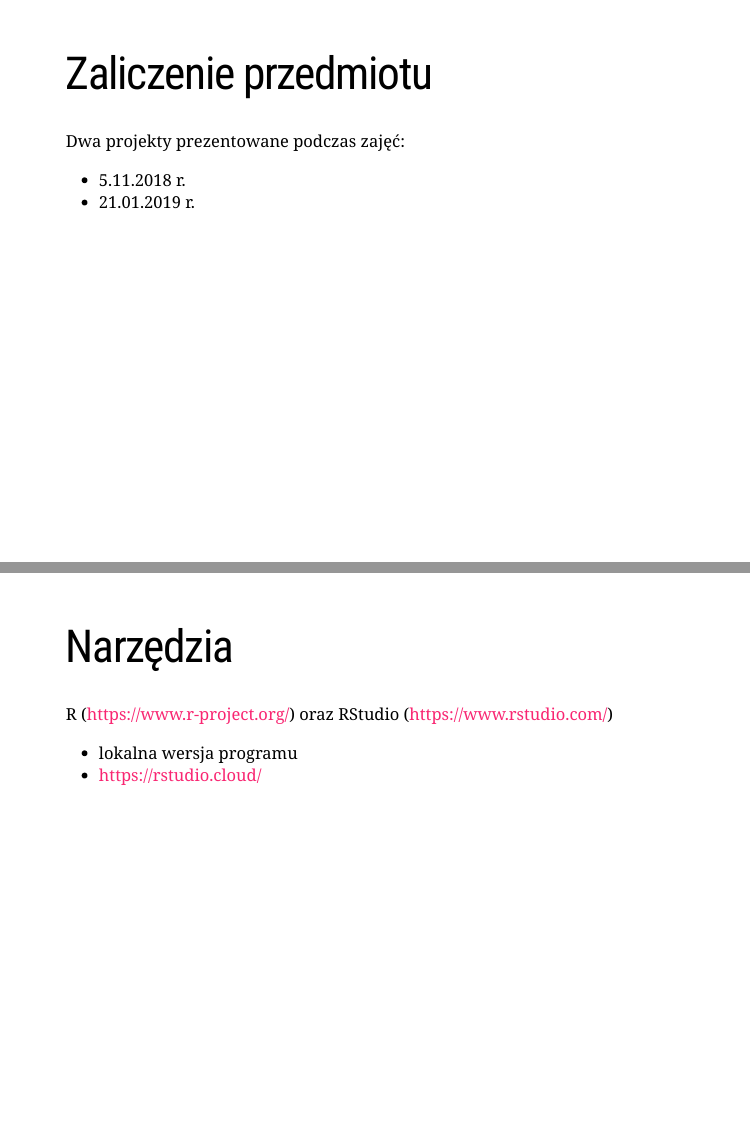
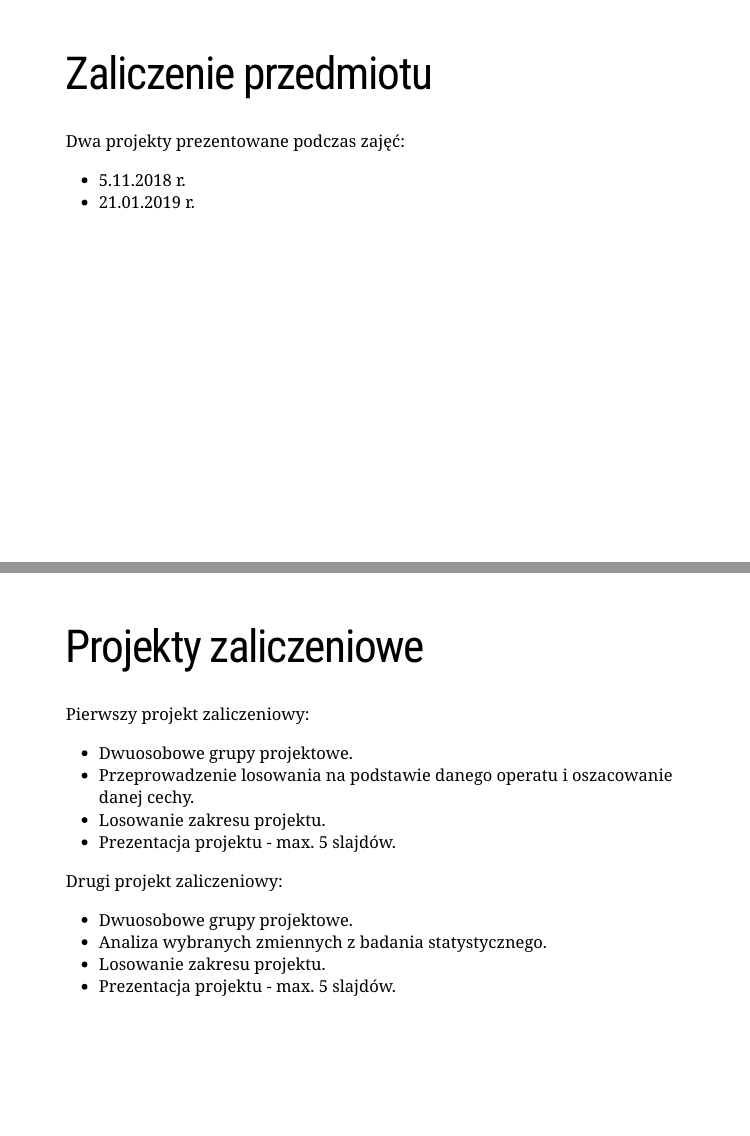
Before and after one commit to lwawrowski/metoda-reprezentacyjna, an R Markdown document (00_organizacja_zajec/00_organizacja_zajec.Rmd): pages 4 and 5 of 8 before the commit and pages 4 and 5 of 9 after it, joined at a grey line. The pictures show the slides in the output file 00_organizacja_zajec/00_organizacja_zajec.html that the author committed with the source; the slides are laid out offline by our stand-in for remark.js, each with all of its steps uncovered, in fonts that may differ from those the slides ask for, and without slide numbers, shadows or browser add-ons.

Commit message:
Projekty

```diff
--- a/00_organizacja_zajec/00_organizacja_zajec.Rmd
+++ b/00_organizacja_zajec/00_organizacja_zajec.Rmd
@@ -56,6 +56,22 @@ Dwa projekty prezentowane podczas zajęć:
 
 ---
 
+# Projekty zaliczeniowe
+
+Pierwszy projekt zaliczeniowy:
+  - Dwuosobowe grupy projektowe.
+  - Przeprowadzenie losowania na podstawie danego operatu i oszacowanie danej cechy.
+  - Losowanie zakresu projektu.
+  - Prezentacja projektu - max. 5 slajdów.
+
+Drugi projekt zaliczeniowy:
+  - Dwuosobowe grupy projektowe.
+  - Analiza wybranych zmiennych z badania statystycznego.
+  - Losowanie zakresu projektu.
+  - Prezentacja projektu - max. 5 slajdów.
+
+---
+
 # Narzędzia
 
 R (https://www.r-project.org/) oraz RStudio (https://www.rstudio.com/)
```
Also changed, not shown: 00_organizacja_zajec/00_organizacja_zajec.html.
